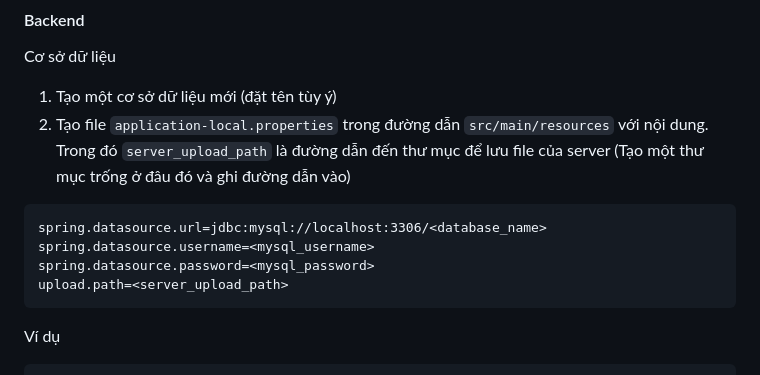
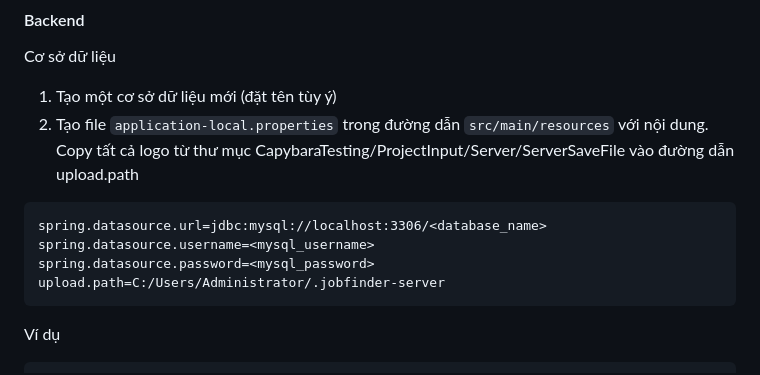
Before and after one commit to pvtdung0612/CapybaraTesting, a Markdown page: README.md, the part around the change. GitHub-like rendering.

`````diff
--- a/README.md
+++ b/README.md
@@ -41,12 +41,12 @@ Job Finder là ứng dụng web dùng để tìm kiếm công việc cho ứng v
 #### Backend
 Cơ sở dữ liệu
 1. Tạo một cơ sở dữ liệu mới (đặt tên tùy ý)
-2. Tạo file `application-local.properties` trong đường dẫn `src/main/resources` với nội dung. Trong đó `server_upload_path` là đường dẫn đến thư mục để lưu file của server (Tạo một thư mục trống ở đâu đó và ghi đường dẫn vào)
+2. Tạo file `application-local.properties` trong đường dẫn `src/main/resources` với nội dung. Copy tất cả logo từ thư mục CapybaraTesting/ProjectInput/Server/ServerSaveFile vào đường dẫn upload.path
 ```
 spring.datasource.url=jdbc:mysql://localhost:3306/<database_name>
 spring.datasource.username=<mysql_username>
 spring.datasource.password=<mysql_password>
-upload.path=<server_upload_path>
+upload.path=C:/Users/Administrator/.jobfinder-server
 ```
 Ví dụ
 ````
`````
